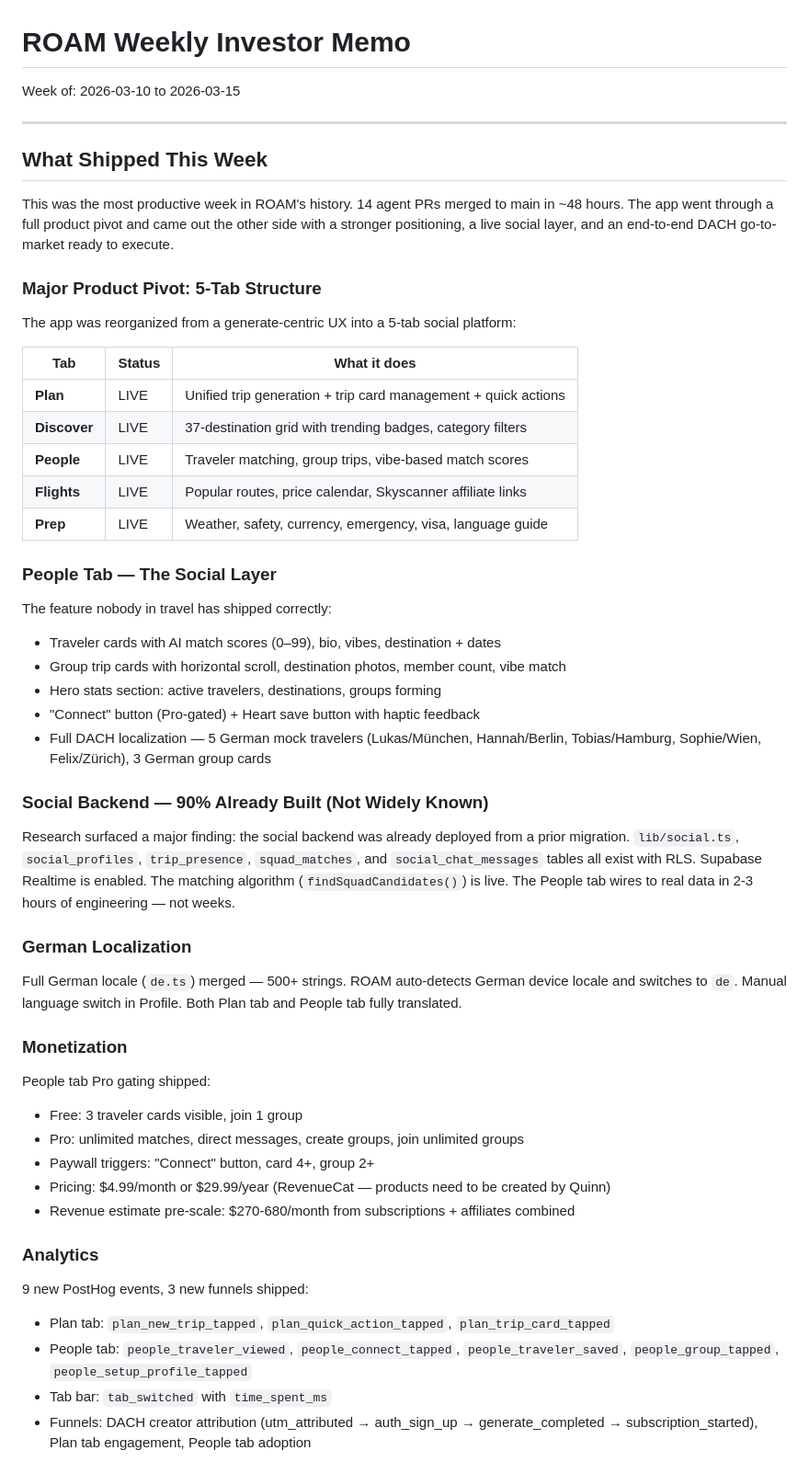
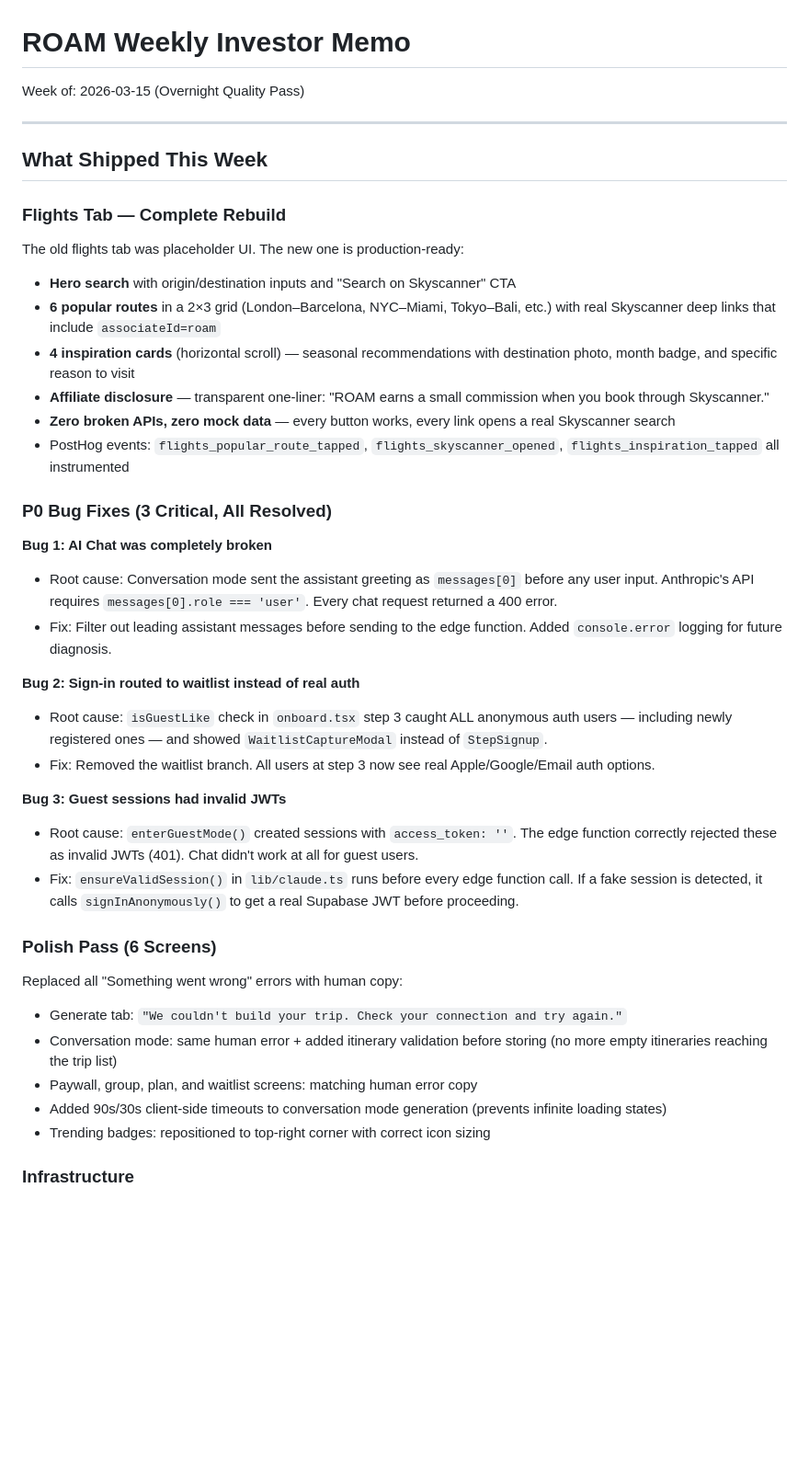
Before and after one commit to qbyars08-ui/roam-app, a Markdown page: roam/weekly_memo.md, the part around one of its changes. Shown at 92% size. Rendered like a GitHub page; blank space fills up the shorter version.

```diff
--- a/roam/weekly_memo.md
+++ b/roam/weekly_memo.md
@@ -1,56 +1,44 @@
 # ROAM Weekly Investor Memo
 
-Week of: 2026-03-10 to 2026-03-15
+Week of: 2026-03-15 (Overnight Quality Pass)
 
 ---
 
 ## What Shipped This Week
 
-This was the most productive week in ROAM's history. 14 agent PRs merged to main in ~48 hours. The app went through a full product pivot and came out the other side with a stronger positioning, a live social layer, and an end-to-end DACH go-to-market ready to execute.
+### Flights Tab — Complete Rebuild
 
-### Major Product Pivot: 5-Tab Structure
+The old flights tab was placeholder UI. The new one is production-ready:
 
-The app was reorganized from a generate-centric UX into a 5-tab social platform:
+- **Hero search** with origin/destination inputs and "Search on Skyscanner" CTA
+- **6 popular routes** in a 2×3 grid (London–Barcelona, NYC–Miami, Tokyo–Bali, etc.) with real Skyscanner deep links that include `associateId=roam`
+- **4 inspiration cards** (horizontal scroll) — seasonal recommendations with destination photo, month badge, and specific reason to visit
+- **Affiliate disclosure** — transparent one-liner: "ROAM earns a small commission when you book through Skyscanner."
+- **Zero broken APIs, zero mock data** — every button works, every link opens a real Skyscanner search
+- PostHog events: `flights_popular_route_tapped`, `flights_skyscanner_opened`, `flights_inspiration_tapped` all instrumented
 
-| Tab | Status | What it does |
-|-----|--------|-------------|
-| **Plan** | LIVE | Unified trip generation + trip card management + quick actions |
-| **Discover** | LIVE | 37-destination grid with trending badges, category filters |
-| **People** | LIVE | Traveler matching, group trips, vibe-based match scores |
-| **Flights** | LIVE | Popular routes, price calendar, Skyscanner affiliate links |
-| **Prep** | LIVE | Weather, safety, currency, emergency, visa, language guide |
+### P0 Bug Fixes (3 Critical, All Resolved)
 
-### People Tab — The Social Layer
+**Bug 1: AI Chat was completely broken**
+- Root cause: Conversation mode sent the assistant greeting as `messages[0]` before any user input. Anthropic's API requires `messages[0].role === 'user'`. Every chat request returned a 400 error.
+- Fix: Filter out leading assistant messages before sending to the edge function. Added `console.error` logging for future diagnosis.
 
-The feature nobody in travel has shipped correctly:
-- Traveler cards with AI match scores (0–99), bio, vibes, destination + dates
-- Group trip cards with horizontal scroll, destination photos, member count, vibe match
-- Hero stats section: active travelers, destinations, groups forming
-- "Connect" button (Pro-gated) + Heart save button with haptic feedback
-- Full DACH localization — 5 German mock travelers (Lukas/München, Hannah/Berlin, Tobias/Hamburg, Sophie/Wien, Felix/Zürich), 3 German group cards
+**Bug 2: Sign-in routed to waitlist instead of real auth**
+- Root cause: `isGuestLike` check in `onboard.tsx` step 3 caught ALL anonymous auth users — including newly registered ones — and showed `WaitlistCaptureModal` instead of `StepSignup`.
+- Fix: Removed the waitlist branch. All users at step 3 now see real Apple/Google/Email auth options.
 
-### Social Backend — 90% Already Built (Not Widely Known)
+**Bug 3: Guest sessions had invalid JWTs**
+- Root cause: `enterGuestMode()` created sessions with `access_token: ''`. The edge function correctly rejected these as invalid JWTs (401). Chat didn't work at all for guest users.
+- Fix: `ensureValidSession()` in `lib/claude.ts` runs before every edge function call. If a fake session is detected, it calls `signInAnonymously()` to get a real Supabase JWT before proceeding.
 
-Research surfaced a major finding: the social backend was already deployed from a prior migration. `lib/social.ts`, `social_profiles`, `trip_presence`, `squad_matches`, and `social_chat_messages` tables all exist with RLS. Supabase Realtime is enabled. The matching algorithm (`findSquadCandidates()`) is live. The People tab wires to real data in 2-3 hours of engineering — not weeks.
+### Polish Pass (6 Screens)
 
-### German Localization
+Replaced all "Something went wrong" errors with human copy:
+- Generate tab: `"We couldn't build your trip. Check your connection and try again."`
+- Conversation mode: same human error + added itinerary validation before storing (no more empty itineraries reaching the trip list)
+- Paywall, group, plan, and waitlist screens: matching human error copy
+- Added 90s/30s client-side timeouts to conversation mode generation (prevents infinite loading states)
+- Trending badges: repositioned to top-right corner with correct icon sizing
 
-Full German locale (`de.ts`) merged — 500+ strings. ROAM auto-detects German device locale and switches to `de`. Manual language switch in Profile. Both Plan tab and People tab fully translated.
+### Infrastructure
 
-### Monetization
-
-People tab Pro gating shipped:
-- Free: 3 traveler cards visible, join 1 group
-- Pro: unlimited matches, direct messages, create groups, join unlimited groups
-- Paywall triggers: "Connect" button, card 4+, group 2+
-- Pricing: $4.99/month or $29.99/year (RevenueCat — products need to be created by Quinn)
-- Revenue estimate pre-scale: $270-680/month from subscriptions + affiliates combined
-
-### Analytics
-
-9 new PostHog events, 3 new funnels shipped:
-- Plan tab: `plan_new_trip_tapped`, `plan_quick_action_tapped`, `plan_trip_card_tapped`
-- People tab: `people_traveler_viewed`, `people_connect_tapped`, `people_traveler_saved`, `people_group_tapped`, `people_setup_profile_tapped`
-- Tab bar: `tab_switched` with `time_spent_ms`
-- Funnels: DACH creator attribution (utm_attributed → auth_sign_up → generate_completed → subscription_started), Plan tab engagement, People tab adoption
-
```
Also changed, not shown: other parts of roam/weekly_memo.md (+48 -76 lines).
